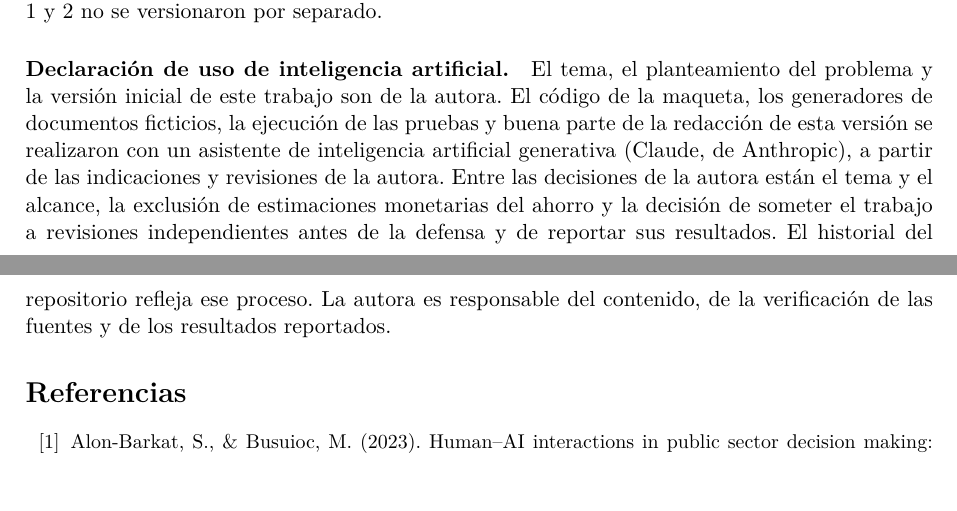
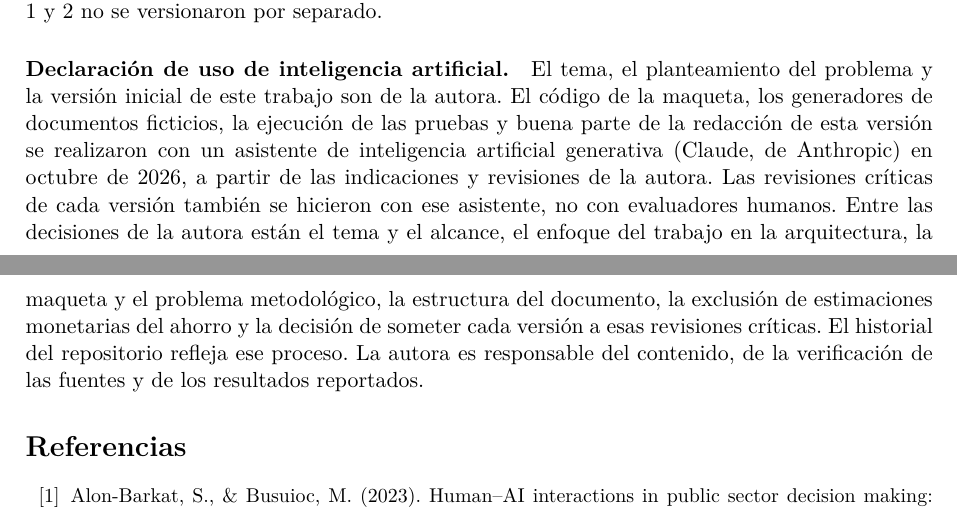
Before and after one commit to zuki2610/tesis, a LaTeX paper (paper_ocr_sermig.tex): two parts of pages 27 and 28 of 49, joined at a grey line, cut so that both start at the same text, the shorter picture padded with empty space. Compiled offline with pdfLaTeX.

Commit message:
Paper: declaración de uso de IA precisada
Las revisiones críticas de cada versión se hicieron con el asistente, no con
evaluadores humanos; se agregan las decisiones de enfoque y estructura de la autora.

Co-Authored-By: Claude Opus 5.5 <noreply@anthropic.com>
Claude-Session: https://claude.ai/code/session_01Hbzt6r2Ww6cAvxesVQV4rG

```diff
--- a/paper_ocr_sermig.tex
+++ b/paper_ocr_sermig.tex
@@ -768,7 +768,7 @@ La maqueta se probó solo con documentos ficticios y con un motor OCR, Tesseract
 
 \paragraph{Disponibilidad del código.} El código de la maqueta, los generadores de documentos ficticios, los scripts de prueba y de figuras y los archivos de resultados acompañan este trabajo en un repositorio git, con etiquetas para la iteración 3, el código congelado y la iteración 5. Las cifras del Anexo~\ref{sec:anexo}, en particular las de las Tablas~\ref{tab:resultados}, \ref{tab:deteccion}, \ref{tab:condiciones} y \ref{tab:lineabase} y de las Figuras~\ref{fig:evaluaciones} y \ref{fig:pais}, provienen de los archivos de métricas de cada evaluación mediante los scripts \texttt{razon\_correcta.py} y \texttt{figuras.py}. Los corpus pueden regenerarse con los generadores y las semillas de la Tabla~\ref{tab:corpus}. Las iteraciones 1 y 2 no se versionaron por separado.
 
-\paragraph{Declaración de uso de inteligencia artificial.} El tema, el planteamiento del problema y la versión inicial de este trabajo son de la autora. El código de la maqueta, los generadores de documentos ficticios, la ejecución de las pruebas y buena parte de la redacción de esta versión se realizaron con un asistente de inteligencia artificial generativa (Claude, de Anthropic), a partir de las indicaciones y revisiones de la autora. Entre las decisiones de la autora están el tema y el alcance, la exclusión de estimaciones monetarias del ahorro y la decisión de someter el trabajo a revisiones independientes antes de la defensa y de reportar sus resultados. El historial del repositorio refleja ese proceso. La autora es responsable del contenido, de la verificación de las fuentes y de los resultados reportados.
+\paragraph{Declaración de uso de inteligencia artificial.} El tema, el planteamiento del problema y la versión inicial de este trabajo son de la autora. El código de la maqueta, los generadores de documentos ficticios, la ejecución de las pruebas y buena parte de la redacción de esta versión se realizaron con un asistente de inteligencia artificial generativa (Claude, de Anthropic) en octubre de 2026, a partir de las indicaciones y revisiones de la autora. Las revisiones críticas de cada versión también se hicieron con ese asistente, no con evaluadores humanos. Entre las decisiones de la autora están el tema y el alcance, el enfoque del trabajo en la arquitectura, la maqueta y el problema metodológico, la estructura del documento, la exclusión de estimaciones monetarias del ahorro y la decisión de someter cada versión a esas revisiones críticas. El historial del repositorio refleja ese proceso. La autora es responsable del contenido, de la verificación de las fuentes y de los resultados reportados.
 
 % ---------------------------------------------------------------------
 \begin{thebibliography}{99}
```
Also changed, not shown: paper_ocr_sermig.pdf.
